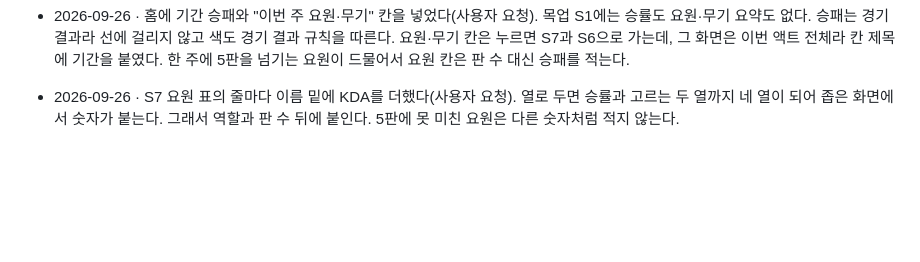
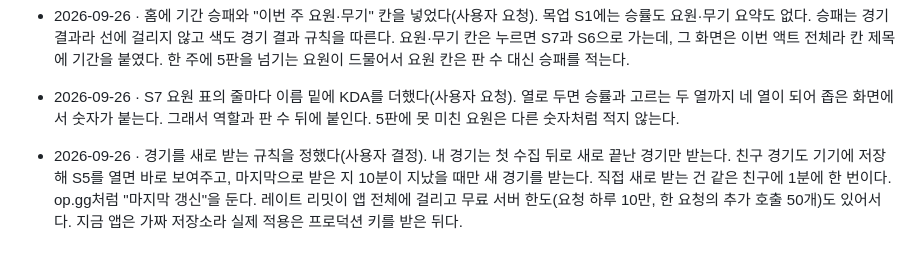
Before and after one commit to sjunh812/ovalit, a Markdown page: docs/DECISIONS.md, the part around the change. Rendered like a GitHub page; blank space fills up the shorter version.

```diff
--- a/docs/DECISIONS.md
+++ b/docs/DECISIONS.md
@@ -424,3 +424,7 @@
   적는다.
 - 2026-09-26 · S7 요원 표의 줄마다 이름 밑에 KDA를 더했다(사용자 요청). 열로 두면 승률과 고르는 두 열까지 네 열이 되어
   좁은 화면에서 숫자가 붙는다. 그래서 역할과 판 수 뒤에 붙인다. 5판에 못 미친 요원은 다른 숫자처럼 적지 않는다.
+- 2026-09-26 · 경기를 새로 받는 규칙을 정했다(사용자 결정). 내 경기는 첫 수집 뒤로 새로 끝난 경기만 받는다. 친구 경기도
+  기기에 저장해 S5를 열면 바로 보여주고, 마지막으로 받은 지 10분이 지났을 때만 새 경기를 받는다. 직접 새로 받는 건 같은
+  친구에 1분에 한 번이다. op.gg처럼 "마지막 갱신"을 둔다. 레이트 리밋이 앱 전체에 걸리고 무료 서버 한도(요청 하루 10만,
+  한 요청의 추가 호출 50개)도 있어서다. 지금 앱은 가짜 저장소라 실제 적용은 프로덕션 키를 받은 뒤다.
```
Also changed, not shown: CLAUDE.md (+10 -1 lines).
